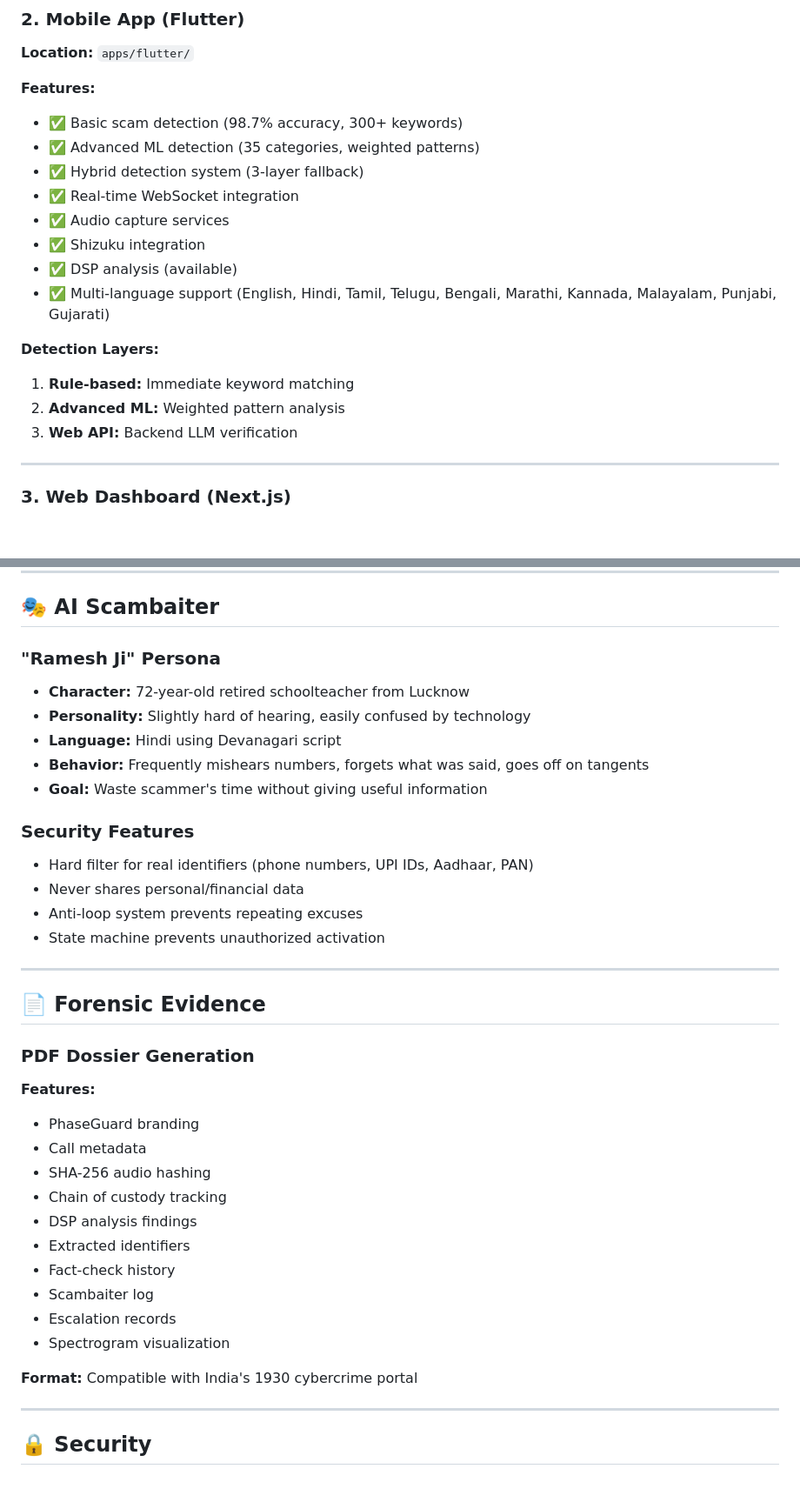
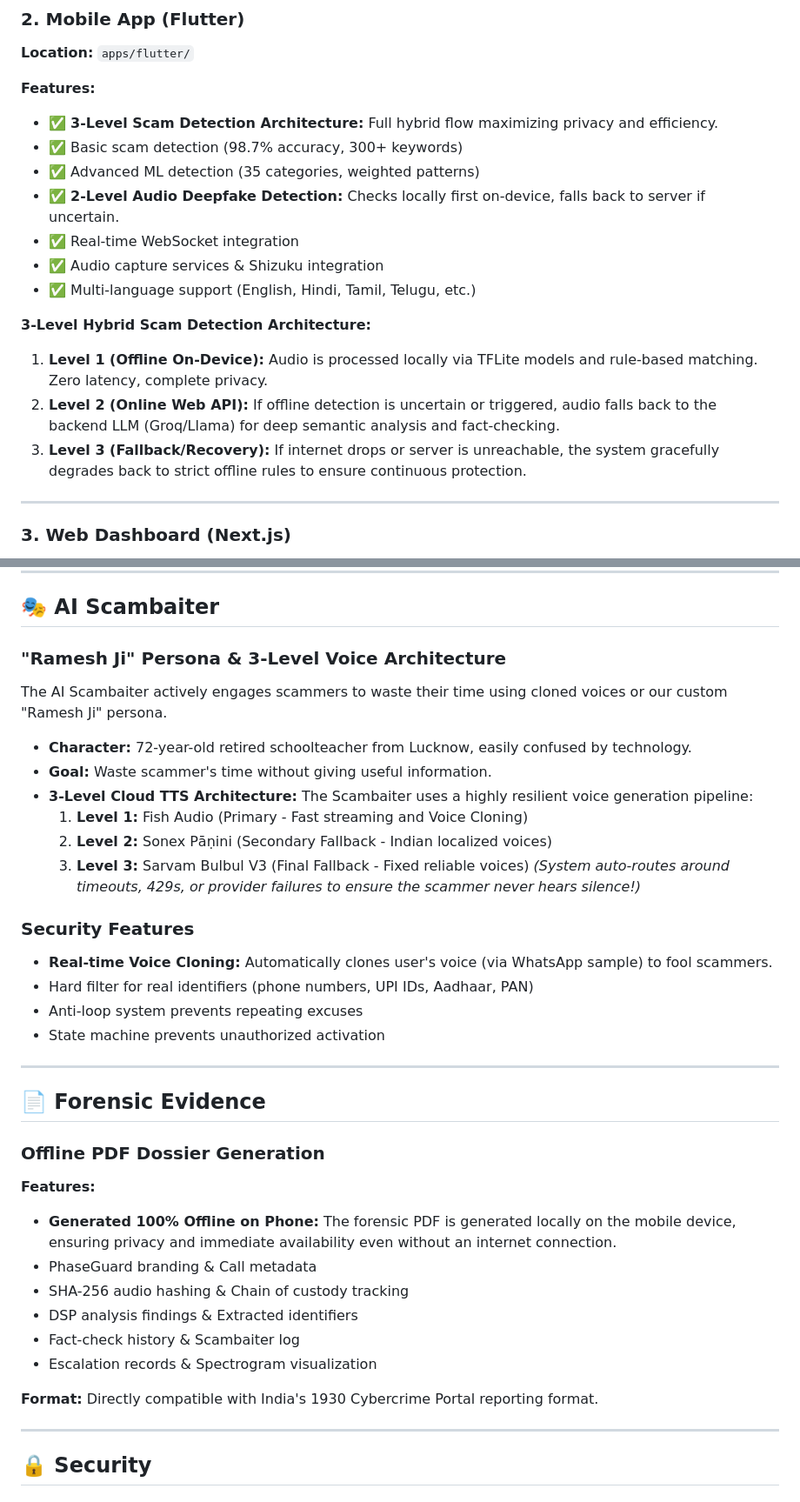
Before and after one commit to binoremohapatra/PhaseGuard, a Markdown page: README.md, 2 parts joined by grey strips. Shown at 87% size. GitHub-like rendering; blank space fills up the shorter version.

Commit message:
docs: Update README with PhaseGuard core architecture details

```diff
--- a/README.md
+++ b/README.md
@@ -80,19 +80,18 @@ PhaseGuard is a real-time voice deepfake detection and scam interception system
 **Location:** `apps/flutter/`
 
 **Features:**
+- ✅ **3-Level Scam Detection Architecture:** Full hybrid flow maximizing privacy and efficiency.
 - ✅ Basic scam detection (98.7% accuracy, 300+ keywords)
 - ✅ Advanced ML detection (35 categories, weighted patterns)
-- ✅ Hybrid detection system (3-layer fallback)
+- ✅ **2-Level Audio Deepfake Detection:** Checks locally first on-device, falls back to server if uncertain.
 - ✅ Real-time WebSocket integration
-- ✅ Audio capture services
-- ✅ Shizuku integration
-- ✅ DSP analysis (available)
-- ✅ Multi-language support (English, Hindi, Tamil, Telugu, Bengali, Marathi, Kannada, Malayalam, Punjabi, Gujarati)
+- ✅ Audio capture services & Shizuku integration
+- ✅ Multi-language support (English, Hindi, Tamil, Telugu, etc.)
 
-**Detection Layers:**
-1. **Rule-based:** Immediate keyword matching
-2. **Advanced ML:** Weighted pattern analysis
-3. **Web API:** Backend LLM verification
+**3-Level Hybrid Scam Detection Architecture:**
+1. **Level 1 (Offline On-Device):** Audio is processed locally via TFLite models and rule-based matching. Zero latency, complete privacy.
+2. **Level 2 (Online Web API):** If offline detection is uncertain or triggered, audio falls back to the backend LLM (Groq/Llama) for deep semantic analysis and fact-checking.
+3. **Level 3 (Fallback/Recovery):** If internet drops or server is unreachable, the system gracefully degrades back to strict offline rules to ensure continuous protection.
 
 ---
 
@@ -141,16 +140,19 @@ Audio Input → Whisper STT → Claim Extraction → Search Verification → Ver
 
 ## 🎭 AI Scambaiter
 
-### "Ramesh Ji" Persona
-- **Character:** 72-year-old retired schoolteacher from Lucknow
-- **Personality:** Slightly hard of hearing, easily confused by technology
-- **Language:** Hindi using Devanagari script
-- **Behavior:** Frequently mishears numbers, forgets what was said, goes off on tangents
-- **Goal:** Waste scammer's time without giving useful information
+### "Ramesh Ji" Persona & 3-Level Voice Architecture
+The AI Scambaiter actively engages scammers to waste their time using cloned voices or our custom "Ramesh Ji" persona.
+- **Character:** 72-year-old retired schoolteacher from Lucknow, easily confused by technology.
+- **Goal:** Waste scammer's time without giving useful information.
+- **3-Level Cloud TTS Architecture:** The Scambaiter uses a highly resilient voice generation pipeline:
+  1. **Level 1:** Fish Audio (Primary - Fast streaming and Voice Cloning)
+  2. **Level 2:** Sonex Pāṇini (Secondary Fallback - Indian localized voices)
+  3. **Level 3:** Sarvam Bulbul V3 (Final Fallback - Fixed reliable voices)
+  *(System auto-routes around timeouts, 429s, or provider failures to ensure the scammer never hears silence!)*
 
 ### Security Features
+- **Real-time Voice Cloning:** Automatically clones user's voice (via WhatsApp sample) to fool scammers.
 - Hard filter for real identifiers (phone numbers, UPI IDs, Aadhaar, PAN)
-- Never shares personal/financial data
 - Anti-loop system prevents repeating excuses
 - State machine prevents unauthorized activation
 
@@ -158,20 +160,16 @@ Audio Input → Whisper STT → Claim Extraction → Search Verification → Ver
 
 ## 📄 Forensic Evidence
 
-### PDF Dossier Generation
+### Offline PDF Dossier Generation
 **Features:**
-- PhaseGuard branding
-- Call metadata
-- SHA-256 audio hashing
-- Chain of custody tracking
-- DSP analysis findings
-- Extracted identifiers
-- Fact-check history
-- Scambaiter log
-- Escalation records
-- Spectrogram visualization
+- **Generated 100% Offline on Phone:** The forensic PDF is generated locally on the mobile device, ensuring privacy and immediate availability even without an internet connection.
+- PhaseGuard branding & Call metadata
+- SHA-256 audio hashing & Chain of custody tracking
+- DSP analysis findings & Extracted identifiers
+- Fact-check history & Scambaiter log
+- Escalation records & Spectrogram visualization
 
-**Format:** Compatible with India's 1930 cybercrime portal
+**Format:** Directly compatible with India's 1930 Cybercrime Portal reporting format.
 
 ---
 
```
